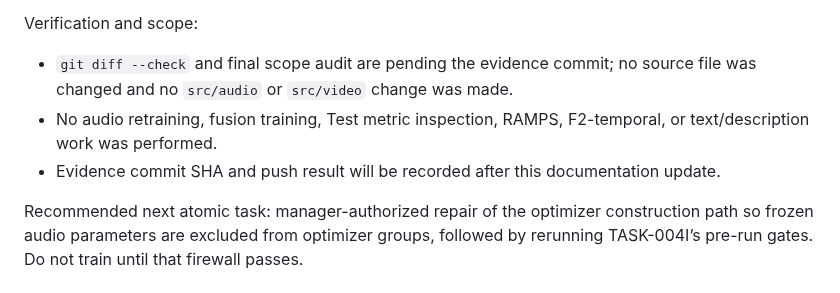
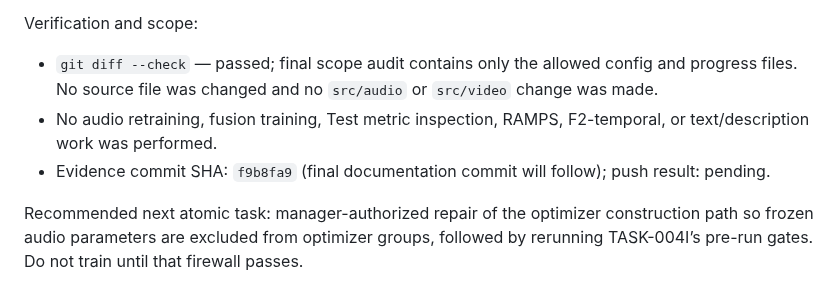
Before and after one commit to suslyash/WSM, a Markdown page: docs/PROGRESS_EN.md, the part around the change. Drawn GitHub-style.

Commit message:
TASK-004I: finalize blocked evidence

```diff
--- a/docs/PROGRESS_EN.md
+++ b/docs/PROGRESS_EN.md
@@ -2123,8 +2123,8 @@ Blocking defect:
 
 Verification and scope:
 
-- `git diff --check` and final scope audit are pending the evidence commit; no source file was changed and no `src/audio` or `src/video` change was made.
+- `git diff --check` — passed; final scope audit contains only the allowed config and progress files. No source file was changed and no `src/audio` or `src/video` change was made.
 - No audio retraining, fusion training, Test metric inspection, RAMPS, F2-temporal, or text/description work was performed.
-- Evidence commit SHA and push result will be recorded after this documentation update.
+- Evidence commit SHA: `f9b8fa9` (final documentation commit will follow); push result: pending.
 
 Recommended next atomic task: manager-authorized repair of the optimizer construction path so frozen audio parameters are excluded from optimizer groups, followed by rerunning TASK-004I’s pre-run gates. Do not train until that firewall passes.
```
